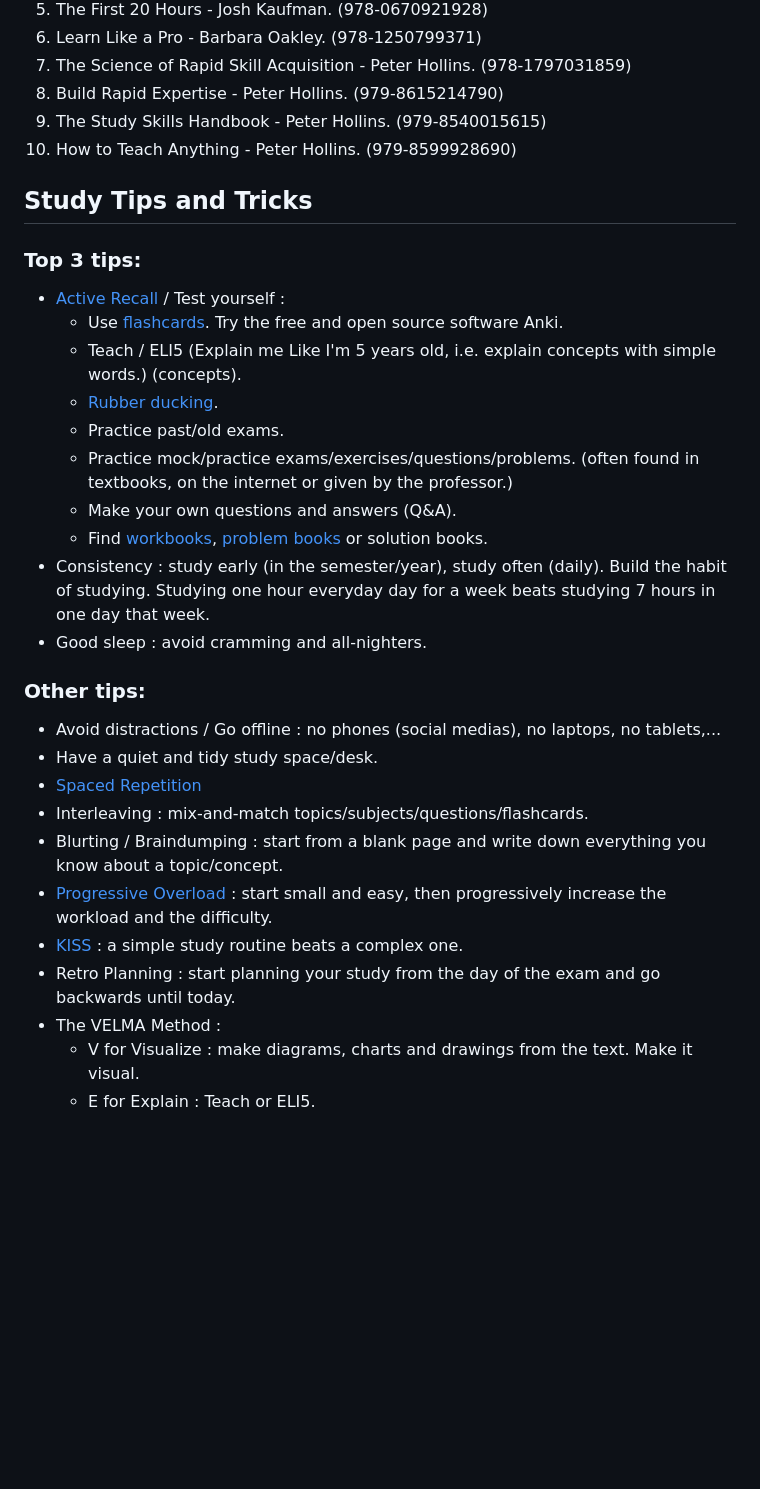
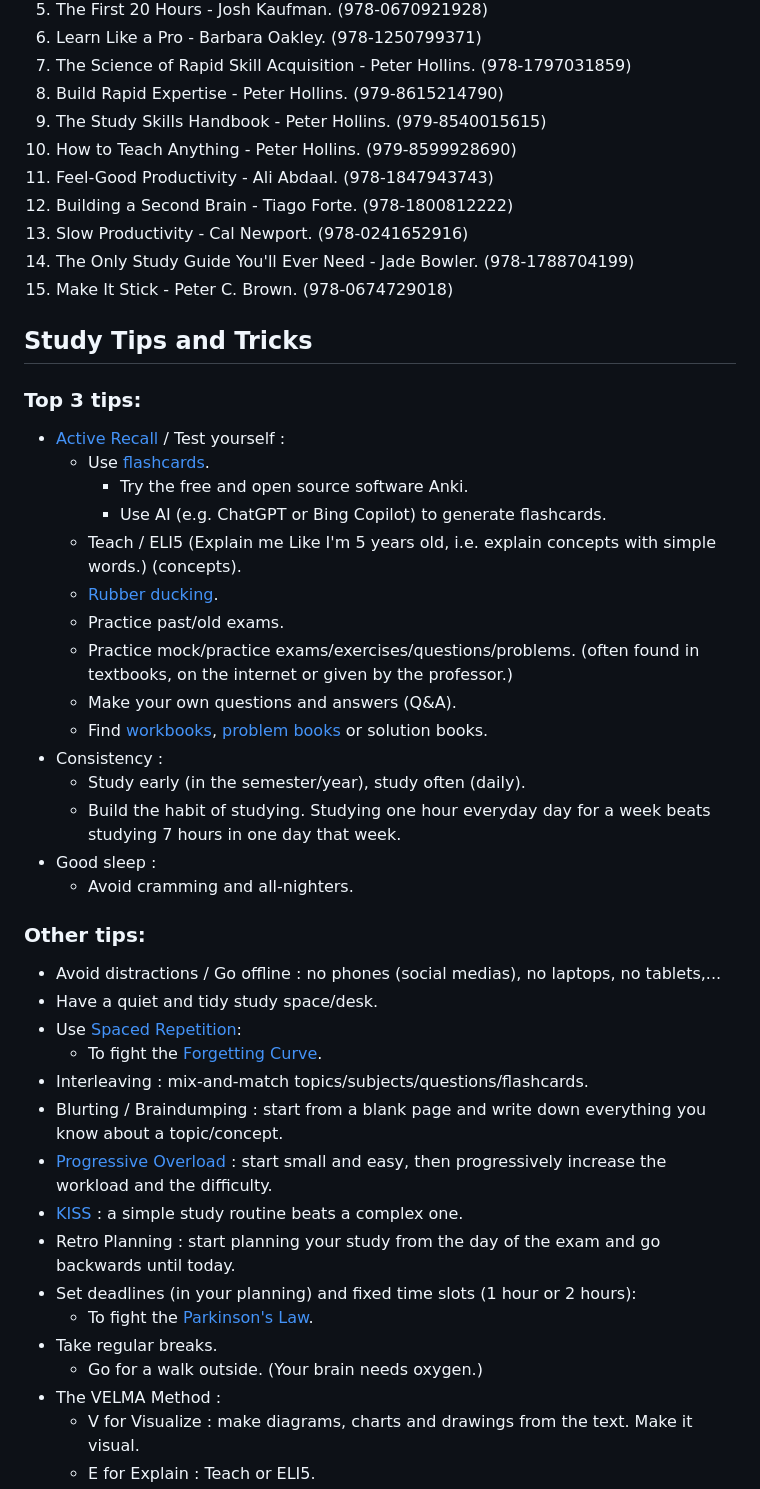
Before and after one commit to nsi6000/handbook, a Markdown page: src/study_tips.md, the part around one of its changes. Rendered like a GitHub page; blank space fills up the shorter version.

```diff
--- a/src/study_tips.md
+++ b/src/study_tips.md
@@ -11,28 +11,43 @@
 8. Build Rapid Expertise - Peter Hollins. (979-8615214790)
 9. The Study Skills Handbook - Peter Hollins. (979-8540015615)
 10. How to Teach Anything - Peter Hollins. (979-8599928690)
+11. Feel-Good Productivity - Ali Abdaal. (978-1847943743)
+12. Building a Second Brain - Tiago Forte. (978-1800812222)
+13. Slow Productivity - Cal Newport. (978-0241652916)
+14. The Only Study Guide You'll Ever Need - Jade Bowler. (978-1788704199)
+15. Make It Stick - Peter C. Brown. (978-0674729018)
 
 ## Study Tips and Tricks
 ### Top 3 tips:
 - [Active Recall](https://en.wikipedia.org/wiki/Testing_effect) / Test yourself :
-    - Use [flashcards](https://en.wikipedia.org/wiki/Flashcard). Try the free and open source software Anki.
+    - Use [flashcards](https://en.wikipedia.org/wiki/Flashcard).
+        - Try the free and open source software Anki.
+        - Use AI (e.g. ChatGPT or Bing Copilot) to generate flashcards.
     - Teach / ELI5 (Explain me Like I'm 5 years old, i.e. explain concepts with simple words.) (concepts).
     - [Rubber ducking](https://en.wikipedia.org/wiki/Rubber_duck_debugging).
     - Practice past/old exams.
     - Practice mock/practice exams/exercises/questions/problems. (often found in textbooks, on the internet or given by the professor.)
     - Make your own questions and answers (Q&A).
     - Find [workbooks](https://en.wikipedia.org/wiki/Workbook), [problem books](https://en.wikipedia.org/wiki/Problem_book) or solution books.
-- Consistency : study early (in the semester/year), study often (daily). Build the habit of studying. Studying one hour everyday day for a week beats studying 7 hours in one day that week.
-- Good sleep : avoid cramming and all-nighters.
+- Consistency :
+    - Study early (in the semester/year), study often (daily).
+    - Build the habit of studying. Studying one hour everyday day for a week beats studying 7 hours in one day that week.
+- Good sleep :
+    - Avoid cramming and all-nighters.
 ### Other tips:
 - Avoid distractions / Go offline : no phones (social medias), no laptops, no tablets,...
 - Have a quiet and tidy study space/desk.
-- [Spaced Repetition](https://en.wikipedia.org/wiki/Spaced_repetition)
+- Use [Spaced Repetition](https://en.wikipedia.org/wiki/Spaced_repetition):
+    - To fight the [Forgetting Curve](https://en.wikipedia.org/wiki/Forgetting_curve).
 - Interleaving : mix-and-match topics/subjects/questions/flashcards.
 - Blurting / Braindumping : start from a blank page and write down everything you know about a topic/concept.
 - [Progressive Overload](https://en.wikipedia.org/wiki/Progressive_overload) : start small and easy, then progressively increase the workload and the difficulty.
 - [KISS](https://en.wikipedia.org/wiki/KISS_principle) : a simple study routine beats a complex one.
 - Retro Planning : start planning your study from the day of the exam and go backwards until today.
+- Set deadlines (in your planning) and fixed time slots (1 hour or 2 hours):
+    - To fight the [Parkinson's Law](https://en.wikipedia.org/wiki/Parkinson%27s_law).
+- Take regular breaks.
+    - Go for a walk outside. (Your brain needs oxygen.)
 - The VELMA Method :
     - V for Visualize : make diagrams, charts and drawings from the text. Make it visual.
     - E for Explain : Teach or ELI5.
```
Also changed, not shown: other parts of src/study_tips.md (+18 -6 lines).
